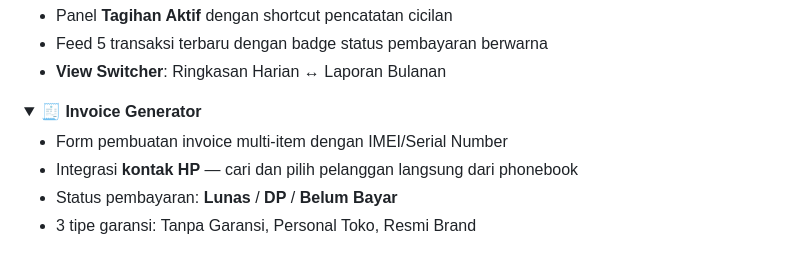
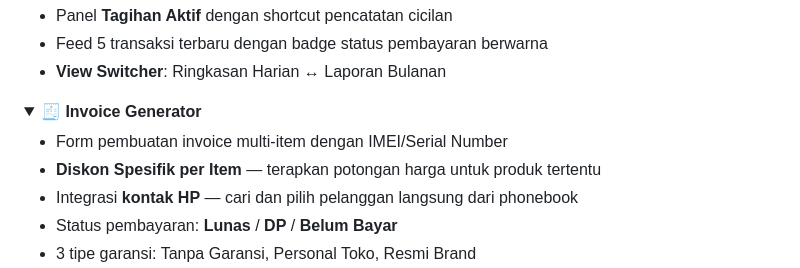
Before and after one commit to ardianrifendy/POS-bagaskara, a Markdown page: README.md, the part around the change. GitHub-like rendering; folded sections open.

Commit message:
docs: update readme and description with latest features and bug fixes

```diff
--- a/README.md
+++ b/README.md
@@ -60,6 +60,7 @@
 <summary><strong>🧾 Invoice Generator</strong></summary>
 
 - Form pembuatan invoice multi-item dengan IMEI/Serial Number
+- **Diskon Spesifik per Item** — terapkan potongan harga untuk produk tertentu
 - Integrasi **kontak HP** — cari dan pilih pelanggan langsung dari phonebook
 - Status pembayaran: **Lunas** / **DP** / **Belum Bayar**
 - 3 tipe garansi: Tanpa Garansi, Personal Toko, Resmi Brand
```
Also changed, not shown: description.md (+9 -0 lines).
